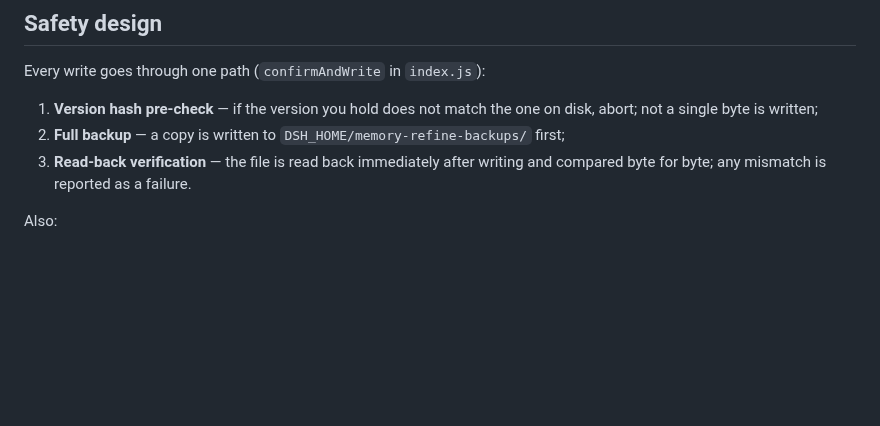
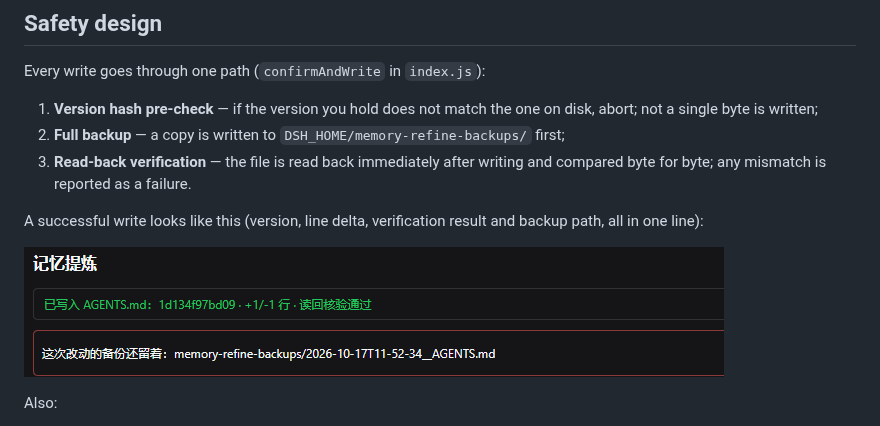
Before and after one commit to mjtwt/dsh-memory-refine, a Markdown page: README.en.md, the part around the change. GitHub-like rendering; pictures changed too: docs/write-result.png (added); blank space fills up the shorter version.

```diff
--- a/README.en.md
+++ b/README.en.md
@@ -129,6 +129,10 @@ Every write goes through one path (`confirmAndWrite` in `index.js`):
 2. **Full backup** — a copy is written to `DSH_HOME/memory-refine-backups/` first;
 3. **Read-back verification** — the file is read back immediately after writing and compared byte for byte; any mismatch is reported as a failure.
 
+A successful write looks like this (version, line delta, verification result and backup path, all in one line):
+
+![A successful write: version hash, line delta, read-back verification and the backup path](docs/write-result.png)
+
 Also:
 
 - **A write requires the user's explicit yes.** If the question service is unavailable it refuses outright; it does **not** silently degrade to "auto-approve".
```
Also changed, not shown: README.md (+4 -0 lines).
